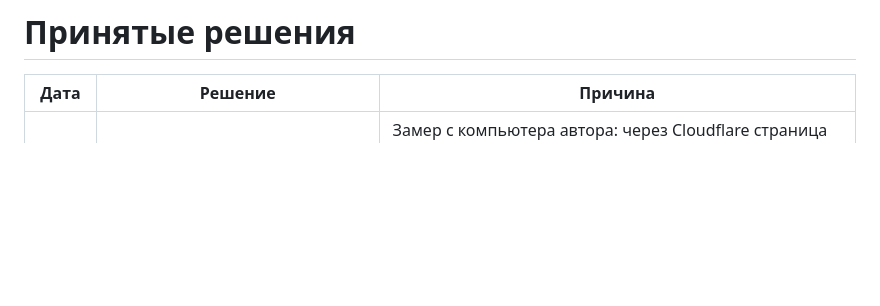
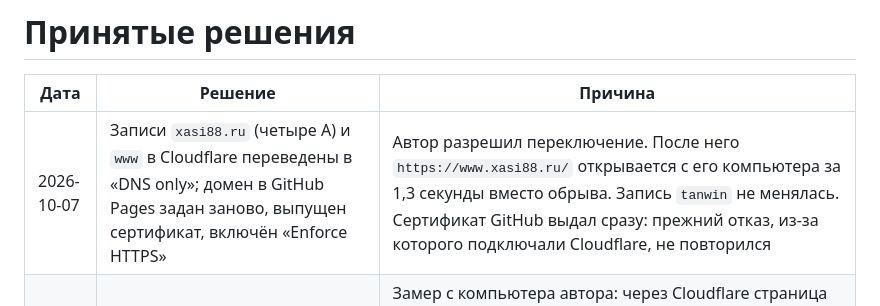
Before and after one commit to xasi88/khasi-abdullah, a Markdown page: docs/DECISIONS.md, the part around the change. Drawn GitHub-style; blank space fills up the shorter version.

Commit message:
Записать итог: сайт идёт напрямую с GitHub, сертификат выпущен, HTTPS включён
Co-Authored-By: Claude Opus 5.5 <noreply@anthropic.com>

```diff
--- a/docs/DECISIONS.md
+++ b/docs/DECISIONS.md
@@ -2,6 +2,7 @@
 
 | Дата | Решение | Причина |
 | --- | --- | --- |
+| 2026-10-07 | Записи `xasi88.ru` (четыре A) и `www` в Cloudflare переведены в «DNS only»; домен в GitHub Pages задан заново, выпущен сертификат, включён «Enforce HTTPS» | Автор разрешил переключение. После него `https://www.xasi88.ru/` открывается с его компьютера за 1,3 секунды вместо обрыва. Запись `tanwin` не менялась. Сертификат GitHub выдал сразу: прежний отказ, из-за которого подключали Cloudflare, не повторился |
 | 2026-10-07 | Найдена причина сбоев загрузки: записи `xasi88.ru` и `www` в Cloudflare стоят в режиме «Proxied» | Замер с компьютера автора: через Cloudflare страница не догружается (обрыв после 2–4 КБ), напрямую с GitHub открывается за 0,3 секунды; `tanwin.xasi88.ru` работает в режиме «DNS only». Со слов автора, Cloudflare подключили, потому что GitHub Pages не выдал сертификат HTTPS для домена. Переключение записей — решение автора, состояние — в `PROJECT-STATUS.md` |
 | 2026-10-07 | Сборка страницы в один файл (встроенные стили, сценарии и предупреждение про VPN) отменена в тот же день | `index.html` вырос с 10,8 до 20 КБ в сжатом виде. Через Cloudflare в России проходит только начало каждого соединения, поэтому тяжёлая страница перестала открываться совсем — об этом сообщил автор. Возвращена прежняя схема: лёгкий HTML и отдельные файлы стилей. Вывод: пока сайт идёт через Cloudflare, `index.html` не утяжелять. Код попытки остался в коммите `e42d18a` |
 | 2026-10-07 | AlifBa на сайте переименован в TanWin, добавлена ссылка `tanwin.xasi88.ru` | Автор переименовал приложение; описание взято из README проекта TanWin. Сам TanWin ведётся отдельно и из этого проекта не меняется |
```
Also changed, not shown: PROJECT-STATUS.md (+5 -4 lines).
